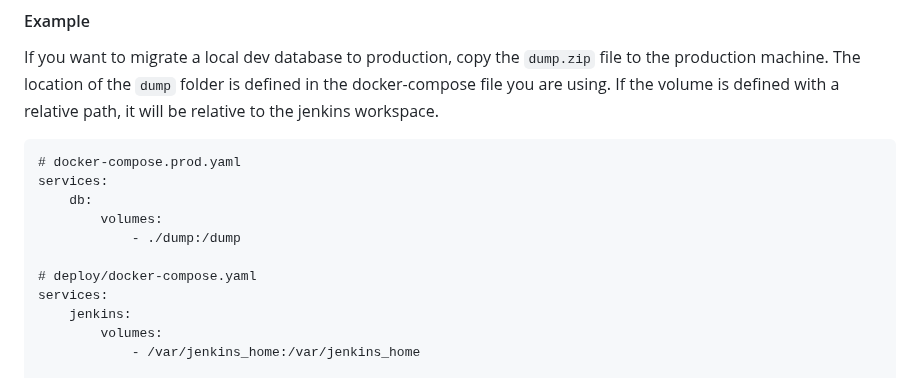
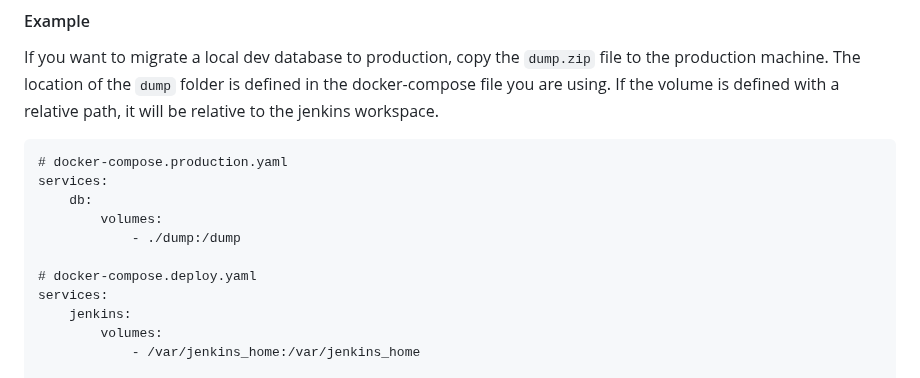
Before and after one commit to linobino1/mauerwinzer, a Markdown page: README.md, the part around one of its changes. Drawn GitHub-style.

Commit message:
fixed docker compose filenames

````diff
--- a/README.md
+++ b/README.md
@@ -60,13 +60,13 @@ The location of the `dump` folder is defined in the docker-compose file you are
 relative path, it will be relative to the jenkins workspace.
 
 ```
-# docker-compose.prod.yaml
+# docker-compose.production.yaml
 services:
     db:
         volumes:
             - ./dump:/dump
 
-# deploy/docker-compose.yaml
+# docker-compose.deploy.yaml
 services:
     jenkins:
         volumes:
````
Also changed, not shown: other parts of README.md (+1 -1 lines).
